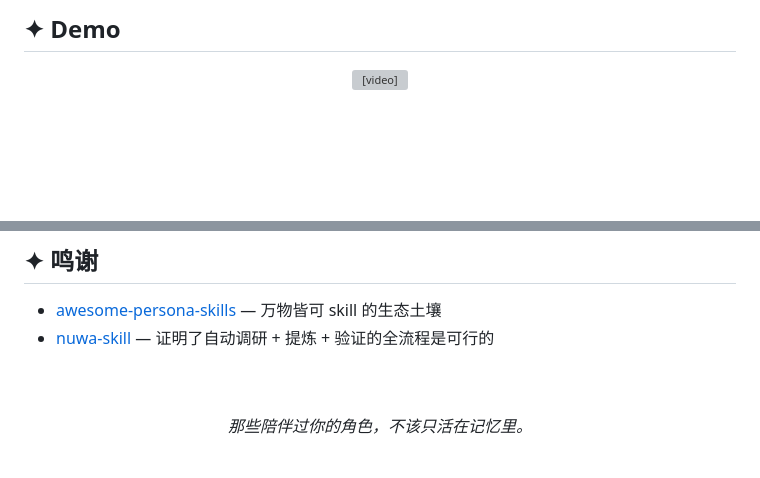
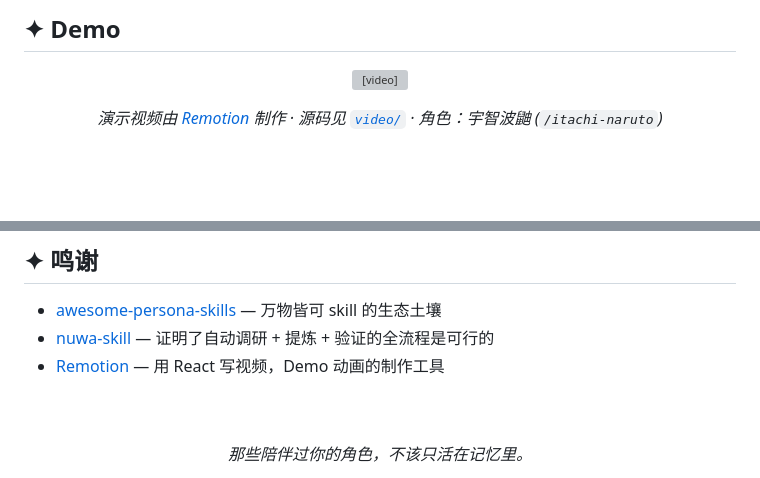
Before and after one commit to MIMIFY/skill_everyone, a Markdown page: README.md, 2 parts joined by grey strips. Drawn GitHub-style; blank space fills up the shorter version; grey boxes are pictures that could not be loaded.

Commit message:
add Remotion credit to demo section and 鸣谢

```diff
--- a/README.md
+++ b/README.md
@@ -47,6 +47,8 @@
 <div align="center">
 
 <video src="https://github.com/user-attachments/assets/57ca9c91-c6b2-4903-af71-dea826dbdf8e" controls width="100%" style="max-width:960px; border-radius:12px;"></video>
+
+*演示视频由 [Remotion](https://www.remotion.dev) 制作 · 源码见 [`video/`](video/) · 角色：宇智波鼬 (`/itachi-naruto`)*
 
 </div>
 
@@ -429,6 +431,7 @@ Visiting at [iNLP-Lab](https://github.com/iNLP-Lab) under the supervision of [We
 
 - [awesome-persona-skills](https://github.com/tmstack/awesome-persona-skills) — 万物皆可 skill 的生态土壤
 - [nuwa-skill](https://github.com/alchaincyf/nuwa-skill) — 证明了自动调研 + 提炼 + 验证的全流程是可行的
+- [Remotion](https://www.remotion.dev) — 用 React 写视频，Demo 动画的制作工具
 
 <br>
 
```
